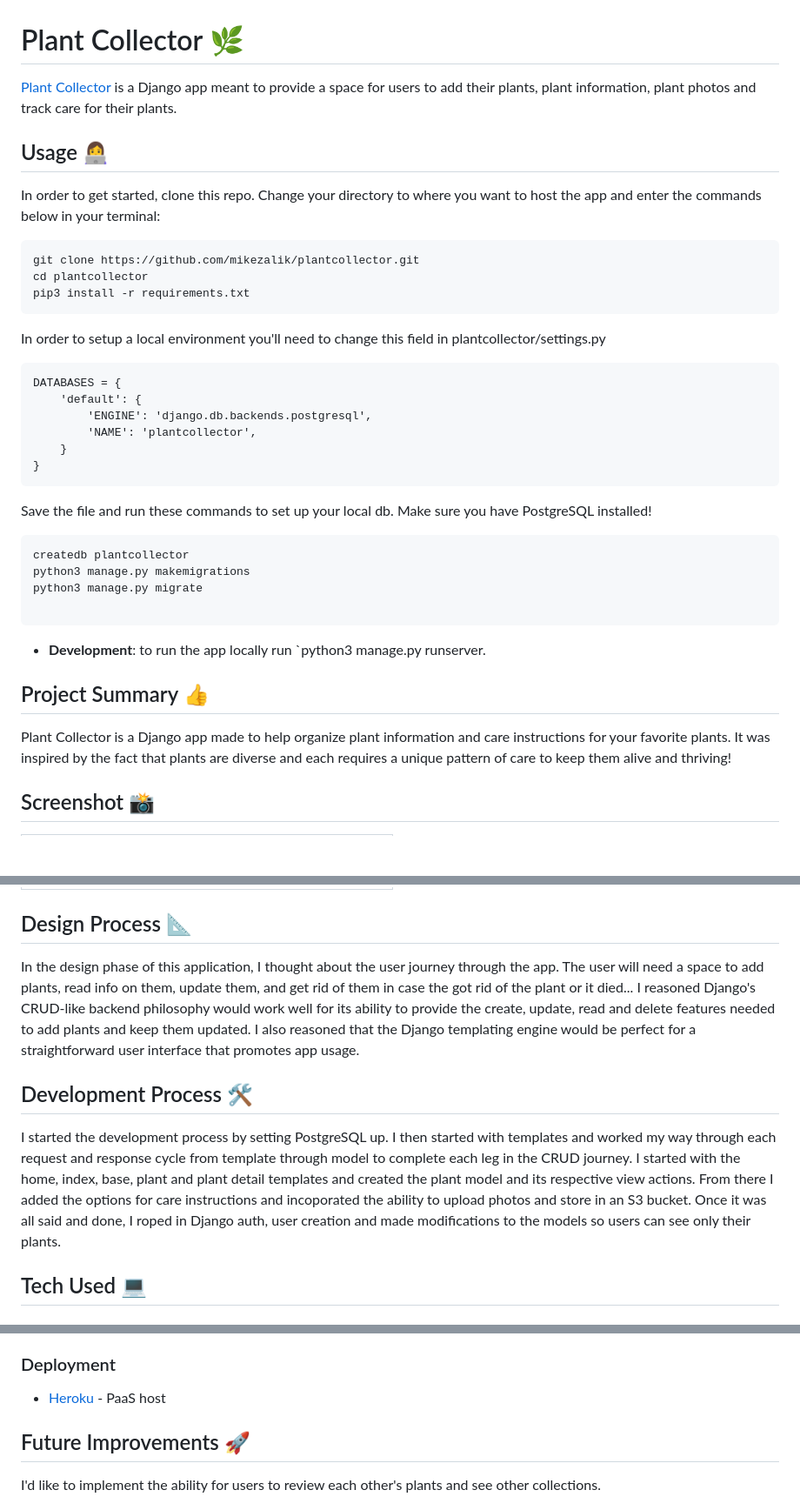
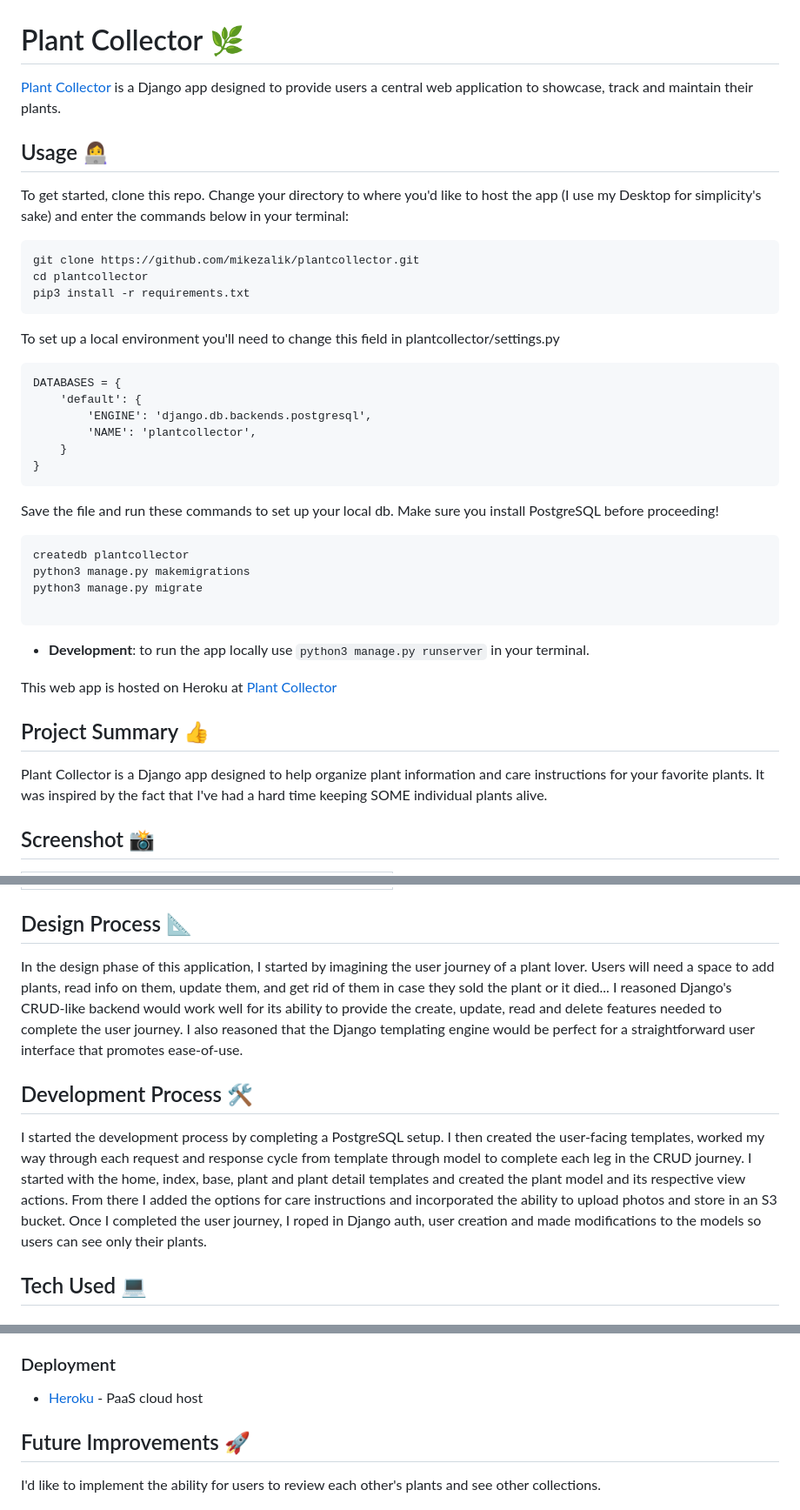
Before and after one commit to mikezalik/plantcollector, a Markdown page: README.md, 3 parts joined by grey strips. Shown at 87% size. GitHub-like rendering; blank space fills up the shorter version.

Commit message:
Makes edits to documentation.

````diff
--- a/README.md
+++ b/README.md
@@ -1,10 +1,10 @@
 # Plant Collector 🌿
 
-[Plant Collector](https://plant-collections.herokuapp.com/) is a Django app meant to provide a space for users to add their plants, plant information, plant photos and track care for their plants.
+[Plant Collector](https://plant-collections.herokuapp.com/) is a Django app designed to provide users a central web application to showcase, track and maintain their plants.
 
 ## Usage 👩‍💻
 
-In order to get started, clone this repo. Change your directory to where you want to host the app and enter the commands below in your terminal:
+To get started, clone this repo. Change your directory to where you'd like to host the app (I use my Desktop for simplicity's sake) and enter the commands below in your terminal:
 
 ```bash
 git clone https://github.com/mikezalik/plantcollector.git
@@ -12,7 +12,7 @@ cd plantcollector
 pip3 install -r requirements.txt
 ```
 
-In order to setup a local environment you'll need to change this field in plantcollector/settings.py
+To set up a local environment you'll need to change this field in plantcollector/settings.py
 
 ```
 DATABASES = {
@@ -23,7 +23,7 @@ DATABASES = {
 }
 ```
 
-Save the file and run these commands to set up your local db. Make sure you have PostgreSQL installed!
+Save the file and run these commands to set up your local db. Make sure you install PostgreSQL before proceeding!
 
 ```
 createdb plantcollector
@@ -32,11 +32,13 @@ python3 manage.py migrate
 
 ```
 
-- **Development**: to run the app locally run `python3 manage.py runserver.
+- **Development**: to run the app locally use `python3 manage.py runserver` in your terminal.
+
+This web app is hosted on Heroku at [Plant Collector](https://plant-collections.herokuapp.com/)
 
 ## Project Summary 👍
 
-Plant Collector is a Django app made to help organize plant information and care instructions for your favorite plants. It was inspired by the fact that plants are diverse and each requires a unique pattern of care to keep them alive and thriving!
+Plant Collector is a Django app designed to help organize plant information and care instructions for your favorite plants. It was inspired by the fact that I've had a hard time keeping SOME individual plants alive.
 
 ## Screenshot 📸
 
@@ -54,11 +56,11 @@ Plant Collector is a Django app made to help organize plant information and care
 
 ## Design Process 📐
 
-In the design phase of this application, I thought about the user journey through the app. The user will need a space to add plants, read info on them, update them, and get rid of them in case the got rid of the plant or it died... I reasoned Django's CRUD-like backend philosophy would work well for its ability to provide the create, update, read and delete features needed to add plants and keep them updated. I also reasoned that the Django templating engine would be perfect for a straightforward user interface that promotes app usage.
+In the design phase of this application, I started by imagining the user journey of a plant lover. Users will need a space to add plants, read info on them, update them, and get rid of them in case they sold the plant or it died... I reasoned Django's CRUD-like backend would work well for its ability to provide the create, update, read and delete features needed to complete the user journey. I also reasoned that the Django templating engine would be perfect for a straightforward user interface that promotes ease-of-use.
 
 ## Development Process 🛠
 
-I started the development process by setting PostgreSQL up. I then started with templates and worked my way through each request and response cycle from template through model to complete each leg in the CRUD journey. I started with the home, index, base, plant and plant detail templates and created the plant model and its respective view actions. From there I added the options for care instructions and incoporated the ability to upload photos and store in an S3 bucket. Once it was all said and done, I roped in Django auth, user creation and made modifications to the models so users can see only their plants.
+I started the development process by completing a PostgreSQL setup. I then created the user-facing templates, worked my way through each request and response cycle from template through model to complete each leg in the CRUD journey. I started with the home, index, base, plant and plant detail templates and created the plant model and its respective view actions. From there I added the options for care instructions and incorporated the ability to upload photos and store in an S3 bucket. Once I completed the user journey, I roped in Django auth, user creation and made modifications to the models so users can see only their plants.
 
 ## Tech Used 💻
 
@@ -78,7 +80,7 @@ I started the development process by setting PostgreSQL up. I then started with
 
 ### Deployment
 
-- [Heroku](https://heroku.com) - PaaS host
+- [Heroku](https://heroku.com) - PaaS cloud host
 
 ## Future Improvements 🚀
 
````
